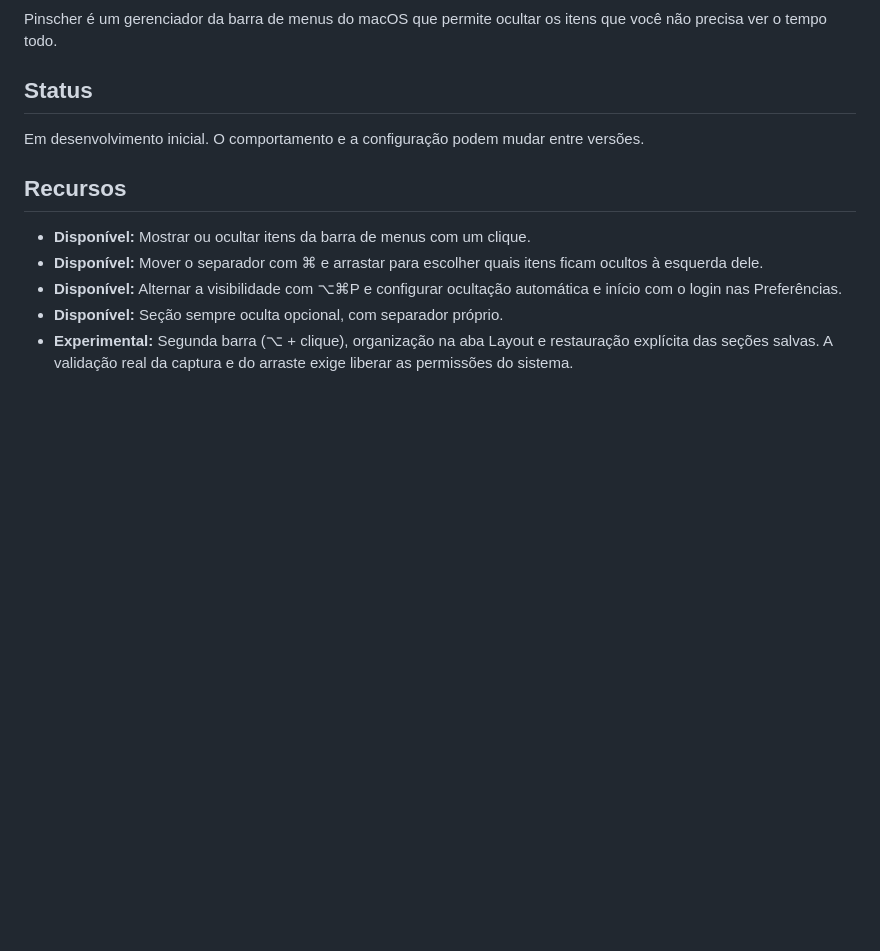
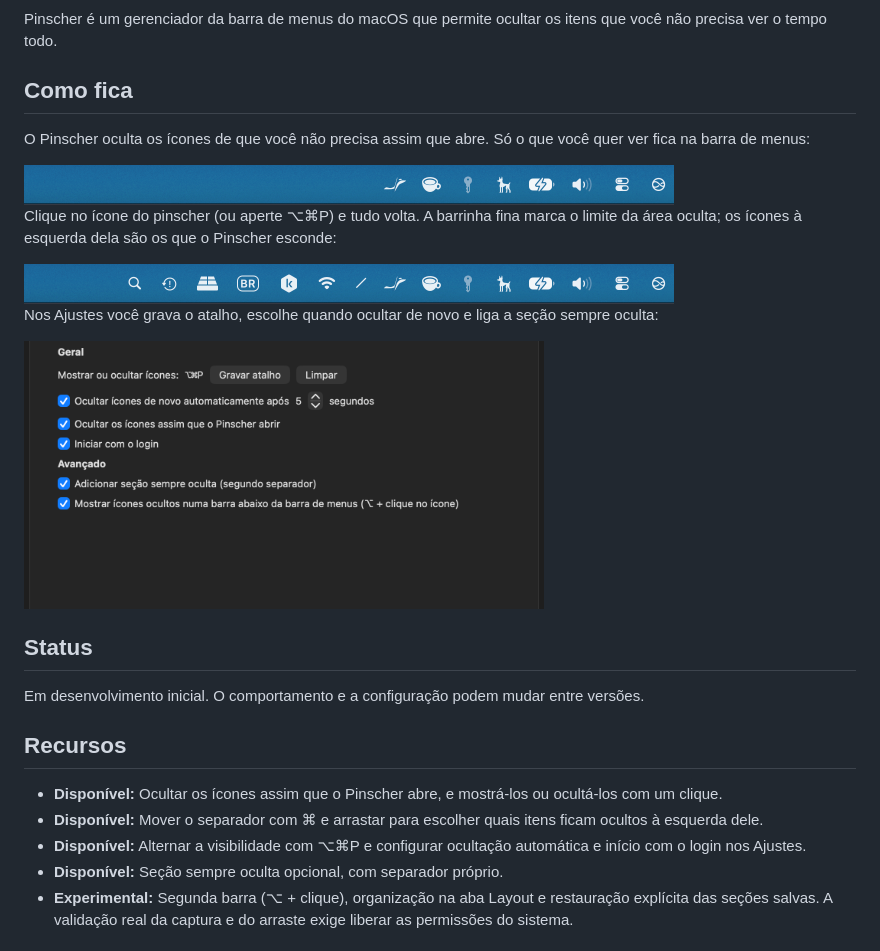
Before and after one commit to djbrunoramon/pinscher, a Markdown page: README.pt-BR.md, the part around one of its changes. GitHub-like rendering; pictures changed too: docs/images/menubar-hidden.png (added), docs/images/menubar-shown.png (added), docs/images/settings-pt.png (added); blank space fills up the shorter version.

```diff
--- a/README.pt-BR.md
+++ b/README.pt-BR.md
@@ -5,4 +7,18 @@
 Pinscher é um gerenciador da barra de menus do macOS que permite ocultar os itens que você não precisa ver o tempo todo.
+
+## Como fica
+
+O Pinscher oculta os ícones de que você não precisa assim que abre. Só o que você quer ver fica na barra de menus:
+
+<img src="docs/images/menubar-hidden.png" alt="Barra de menus com os ícones extras ocultos" width="650">
+
+Clique no ícone do pinscher (ou aperte ⌥⌘P) e tudo volta. A barrinha fina marca o limite da área oculta; os ícones à esquerda dela são os que o Pinscher esconde:
+
+<img src="docs/images/menubar-shown.png" alt="Barra de menus com todos os ícones visíveis" width="650">
+
+Nos Ajustes você grava o atalho, escolhe quando ocultar de novo e liga a seção sempre oculta:
+
+<img src="docs/images/settings-pt.png" alt="Janela de ajustes do Pinscher" width="520">
 
 ## Status
 
@@ -10,9 +26,9 @@ Em desenvolvimento inicial. O comportamento e a configuração podem mudar entre
 
 ## Recursos
 
-- **Disponível:** Mostrar ou ocultar itens da barra de menus com um clique.
+- **Disponível:** Ocultar os ícones assim que o Pinscher abre, e mostrá-los ou ocultá-los com um clique.
 - **Disponível:** Mover o separador com ⌘ e arrastar para escolher quais itens ficam ocultos à esquerda dele.
-- **Disponível:** Alternar a visibilidade com ⌥⌘P e configurar ocultação automática e início com o login nas Preferências.
+- **Disponível:** Alternar a visibilidade com ⌥⌘P e configurar ocultação automática e início com o login nos Ajustes.
 - **Disponível:** Seção sempre oculta opcional, com separador próprio.
 - **Experimental:** Segunda barra (⌥ + clique), organização na aba Layout e restauração explícita das seções salvas. A validação real da captura e do arraste exige liberar as permissões do sistema.
 
```
Also changed, not shown: other parts of README.pt-BR.md (+2 -0 lines), README.md (+18 -2 lines), docs/images/icon.png (added), docs/images/settings-en.png (added).
